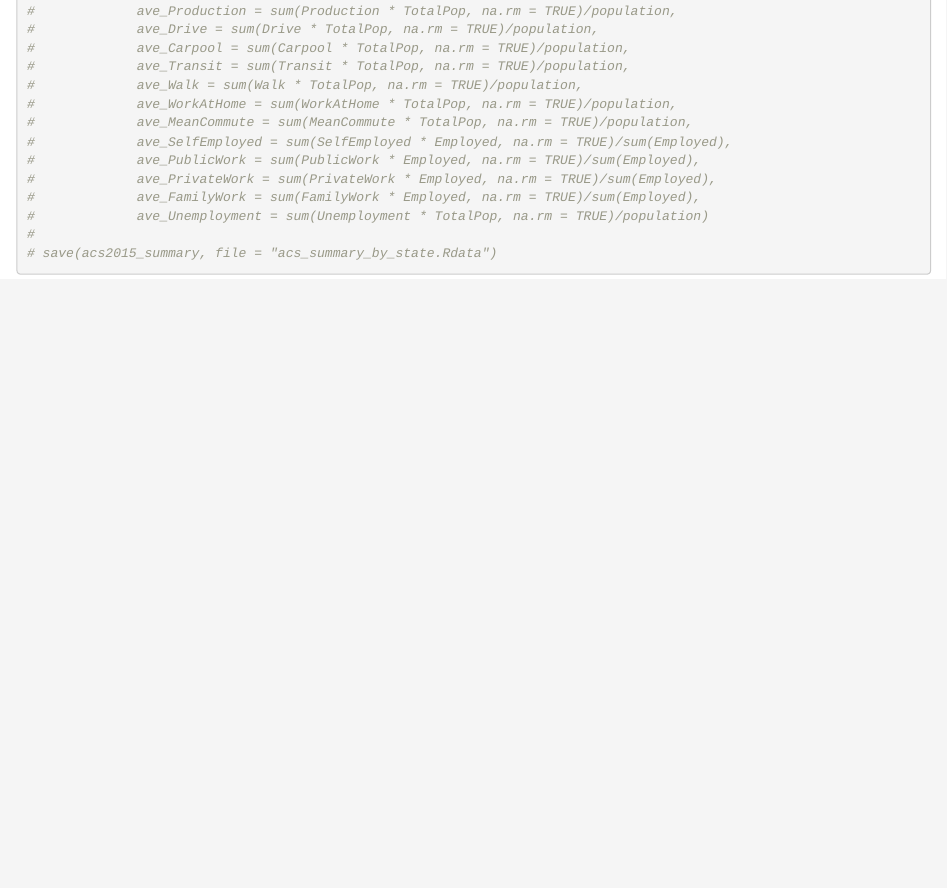
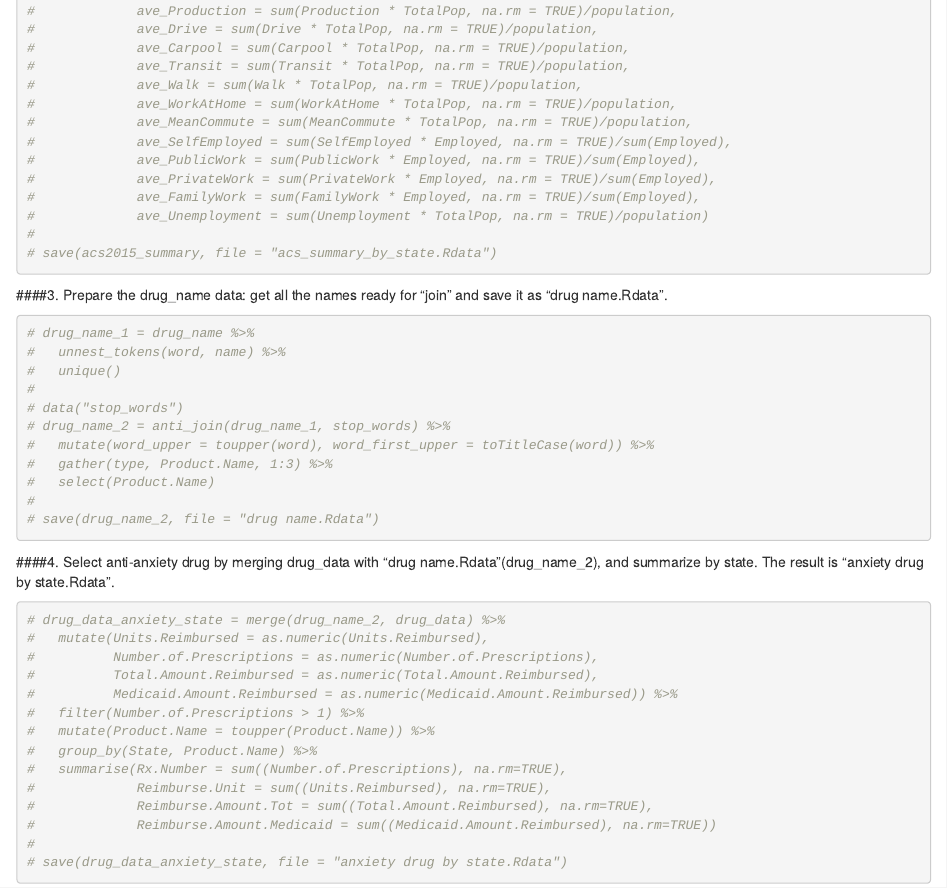
Before and after one commit to shan66688/DS, an R Markdown document (Final project.Rmd): the page in a window 1100 px wide, from 860 px down. Rendered offline with R 4.5, knitr and Pandoc, with nearby package versions.

Commit message:
Extract all anxiety drug data and summarize by state. Save it as "drug name.Rdata"

````diff
--- a/Final project.Rmd
+++ b/Final project.Rmd
@@ -84,3 +86,36 @@ library(e1071)
 #
 # save(acs2015_summary, file = "acs_summary_by_state.Rdata")
 ```
+
+####3. Prepare the drug_name data: get all the names ready for "join" and save it as "drug name.Rdata".
+```{r}
+# drug_name_1 = drug_name %>%
+#   unnest_tokens(word, name) %>%
+#   unique()
+#
+# data("stop_words")
+# drug_name_2 = anti_join(drug_name_1, stop_words) %>%
+#   mutate(word_upper = toupper(word), word_first_upper = toTitleCase(word)) %>%
+#   gather(type, Product.Name, 1:3) %>%
+#   select(Product.Name)
+#
+# save(drug_name_2, file = "drug name.Rdata")
+```
+
+####4. Select anti-anxiety drug by merging drug_data with "drug name.Rdata"(drug_name_2), and summarize by state. The result is "anxiety drug by state.Rdata".
+```{r}
+# drug_data_anxiety_state = merge(drug_name_2, drug_data) %>%
+#   mutate(Units.Reimbursed = as.numeric(Units.Reimbursed),
+#          Number.of.Prescriptions = as.numeric(Number.of.Prescriptions),
+#          Total.Amount.Reimbursed = as.numeric(Total.Amount.Reimbursed),
+#          Medicaid.Amount.Reimbursed = as.numeric(Medicaid.Amount.Reimbursed)) %>%
+#   filter(Number.of.Prescriptions > 1) %>%
+#   mutate(Product.Name = toupper(Product.Name)) %>%
+#   group_by(State, Product.Name) %>%
+#   summarise(Rx.Number = sum((Number.of.Prescriptions), na.rm=TRUE),
+#             Reimburse.Unit = sum((Units.Reimbursed), na.rm=TRUE),
+#             Reimburse.Amount.Tot = sum((Total.Amount.Reimbursed), na.rm=TRUE),
+#             Reimburse.Amount.Medicaid = sum((Medicaid.Amount.Reimbursed), na.rm=TRUE))
+#
+# save(drug_data_anxiety_state, file = "anxiety drug by state.Rdata")
+```
````
Also changed, not shown: anxiety drug by state.Rdata (added), drug name.Rdata (added), Final project.Rmd (2 more changed lines).
